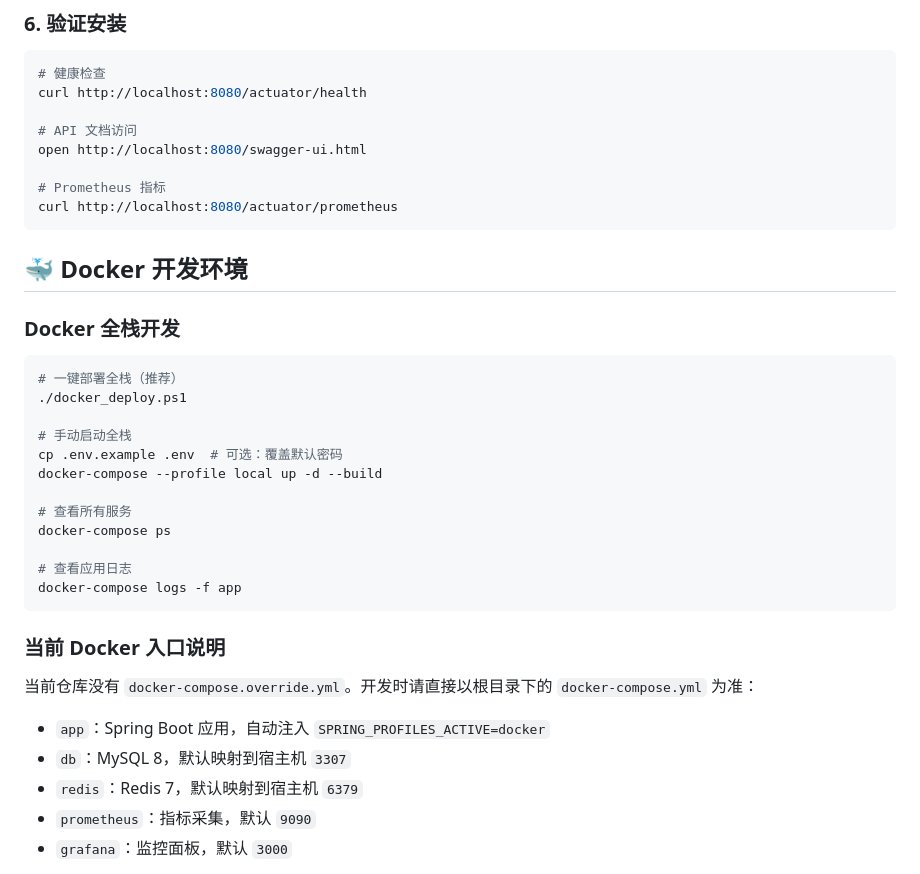
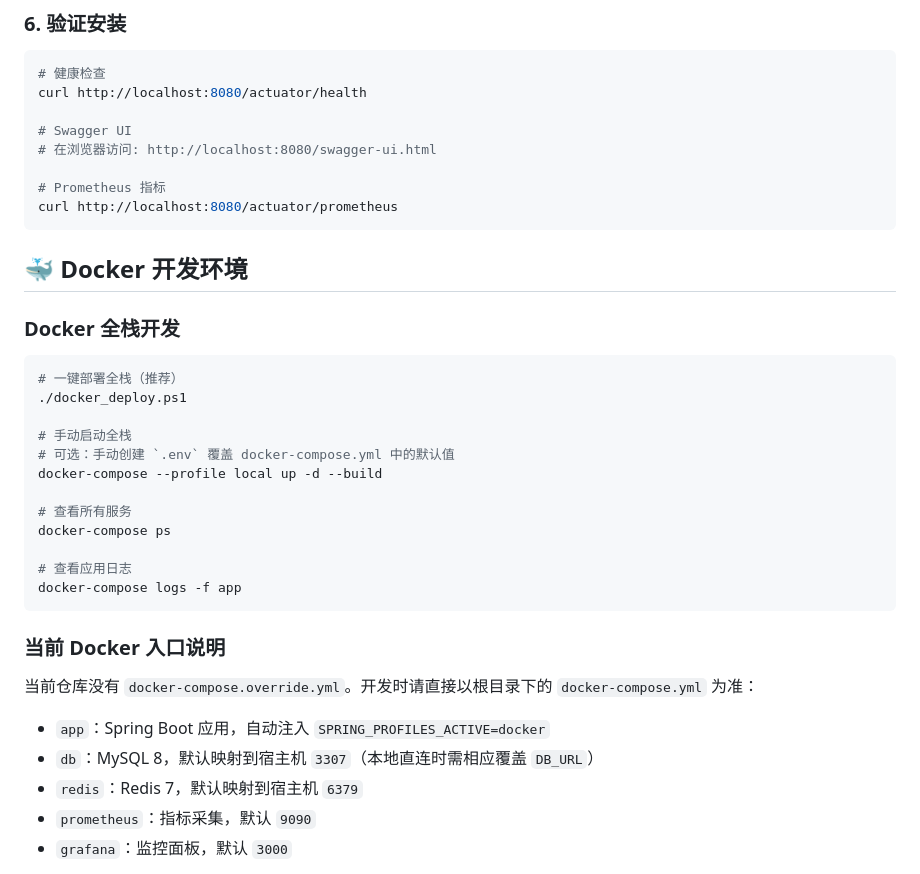
Before and after one commit to listen2code/ListenPortfolioBackend, a Markdown page: docs/development_setup.md, the part around one of its changes. Drawn GitHub-style.

```diff
--- a/docs/development_setup.md
+++ b/docs/development_setup.md
@@ -141,8 +151,8 @@ java -jar target/portfolio-0.0.1-SNAPSHOT.jar
 # 健康检查
 curl http://localhost:8080/actuator/health
 
-# API 文档访问
-open http://localhost:8080/swagger-ui.html
+# Swagger UI
+# 在浏览器访问: http://localhost:8080/swagger-ui.html
 
 # Prometheus 指标
 curl http://localhost:8080/actuator/prometheus
@@ -157,7 +167,7 @@ curl http://localhost:8080/actuator/prometheus
 ./docker_deploy.ps1
 
 # 手动启动全栈
-cp .env.example .env  # 可选：覆盖默认密码
+# 可选：手动创建 `.env` 覆盖 docker-compose.yml 中的默认值
 docker-compose --profile local up -d --build
 
 # 查看所有服务
@@ -172,7 +182,7 @@ docker-compose logs -f app
 当前仓库没有 `docker-compose.override.yml`。开发时请直接以根目录下的 `docker-compose.yml` 为准：
 
 - `app`：Spring Boot 应用，自动注入 `SPRING_PROFILES_ACTIVE=docker`
-- `db`：MySQL 8，默认映射到宿主机 `3307`
+- `db`：MySQL 8，默认映射到宿主机 `3307`（本地直连时需相应覆盖 `DB_URL`）
 - `redis`：Redis 7，默认映射到宿主机 `6379`
 - `prometheus`：指标采集，默认 `9090`
 - `grafana`：监控面板，默认 `3000`
```
Also changed, not shown: other parts of docs/development_setup.md (+14 -4 lines), docs/security_features.md (+23 -15 lines).
